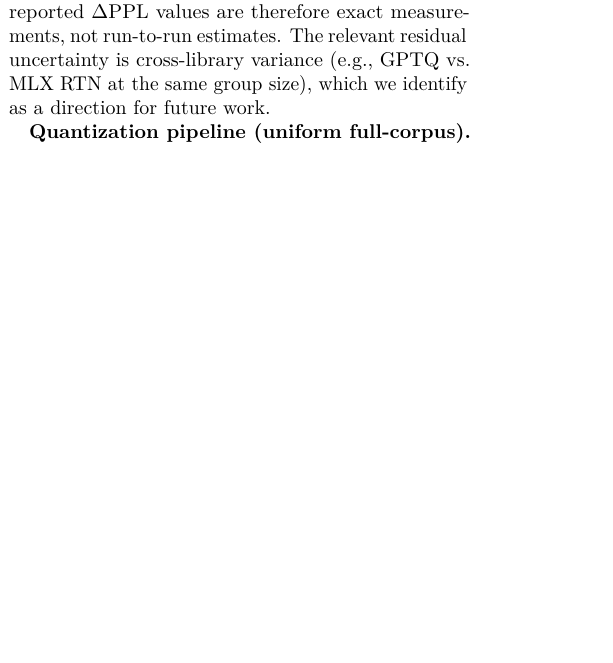
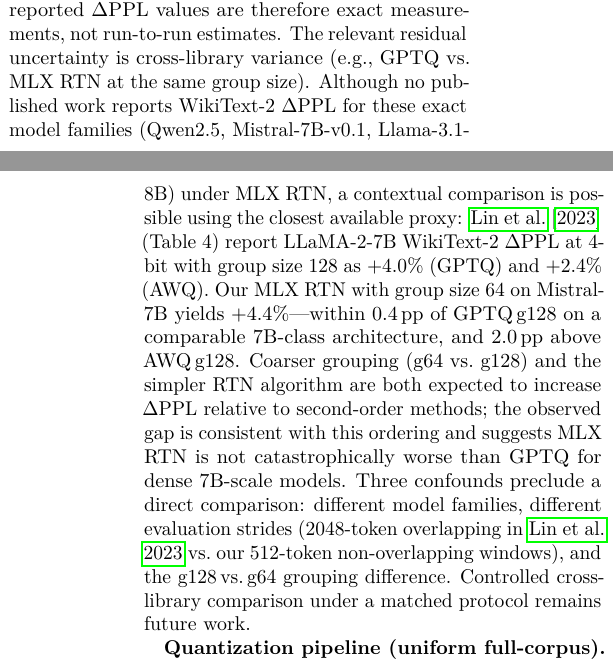
Before and after one commit to popixoxipop-collab/ax-os, a LaTeX paper (ax-os-paper/paper.tex): part of one column of page 10 of 13 before the commit and two parts of the columns of pages 10 and 11 of 14 after it, the two joined at a grey line, cut so that both start at the same text, the shorter picture padded with empty space. Compiled offline with pdfLaTeX.

Commit message:
feat(paper): add GPTQ/AWQ cross-library context in limitations §5.2
Expand one-liner "cross-library variance" into a substantive paragraph:
- Cite lin2023awq (Table 4, g128): GPTQ LLaMA-2-7B +4.0%, AWQ +2.4%
- Compare against our Mistral-7B MLX RTN g64 +4.4% (0.4pp above GPTQ g128)
- Explicitly enumerate three confounds: model family, eval stride, group size
Addresses reviewer critique: "no comparison against published PTQ numbers"

Also update README to note LLM scorer calibration variance (±10pp observed).

Co-Authored-By: Claude Sonnet 4.6 <noreply@anthropic.com>

```diff
--- a/ax-os-paper/paper.tex
+++ b/ax-os-paper/paper.tex
@@ -825,9 +825,23 @@ are involved (verified by inspecting \texttt{mlx\_lm.utils} source: zero
 \texttt{random} or \texttt{seed} calls in the quantization path).
 WikiText-2 evaluation on a fixed artifact is likewise deterministic on a
 fixed hardware platform.  The reported $\Delta$PPL values are therefore
-exact measurements, not run-to-run estimates.  The relevant residual uncertainty
-is cross-library variance (e.g., GPTQ vs.\ MLX RTN at the same group size),
-which we identify as a direction for future work.
+exact measurements, not run-to-run estimates.  The relevant residual uncertainty is cross-library variance (e.g., GPTQ
+vs.\ MLX RTN at the same group size).  Although no published work reports
+WikiText-2 $\Delta$PPL for these exact model families (Qwen2.5, Mistral-7B-v0.1,
+Llama-3.1-8B) under MLX RTN, a contextual comparison is possible using the
+closest available proxy: \citet{lin2023awq} (Table~4) report LLaMA-2-7B
+WikiText-2 $\Delta$PPL at 4-bit with group size~128 as $+4.0\%$ (GPTQ) and
+$+2.4\%$ (AWQ).  Our MLX RTN with group size~64 on Mistral-7B yields
+$+4.4\%$---within 0.4\,pp of GPTQ\,g128 on a comparable 7B-class architecture,
+and 2.0\,pp above AWQ\,g128.  Coarser grouping (g64 vs.\ g128) and the simpler
+RTN algorithm are both expected to increase $\Delta$PPL relative to second-order
+methods; the observed gap is consistent with this ordering and suggests MLX RTN
+is not catastrophically worse than GPTQ for dense 7B-scale models.
+Three confounds preclude a direct comparison: different model families, different
+evaluation strides (2048-token overlapping in \citealt{lin2023awq}
+vs.\ our 512-token non-overlapping windows), and the g128\,vs.\,g64 grouping
+difference.  Controlled cross-library comparison under a matched protocol remains
+future work.
 
 \textbf{Quantization pipeline (uniform full-corpus).}  All six models in
 \cref{tab:scale} are evaluated under an identical protocol: non-overlapping
```
Also changed, not shown: ax-os-paper/README.md, ax-os-paper/paper.pdf.
